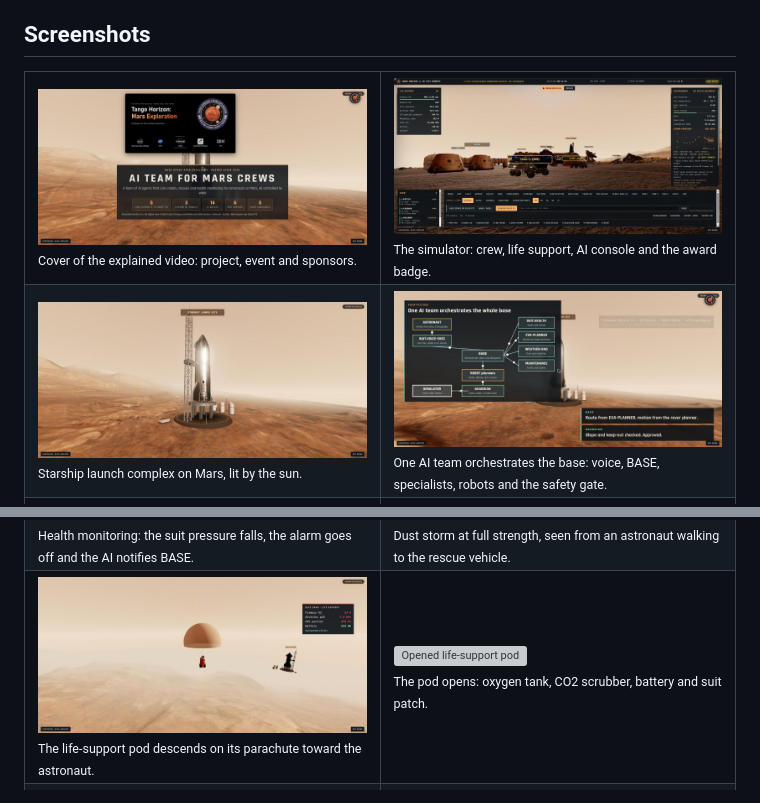
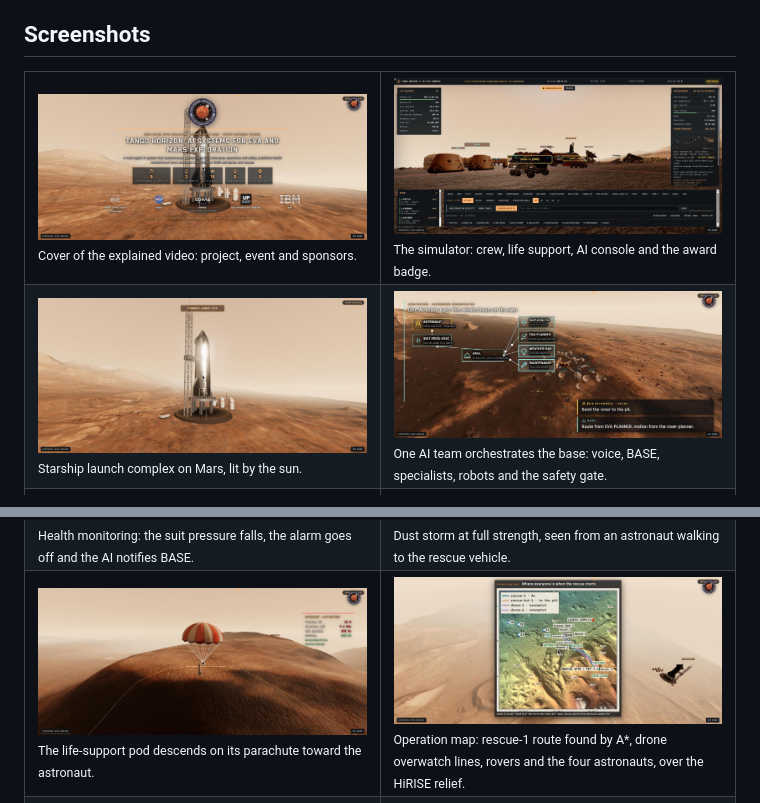
Before and after one commit to agustindiazcano/nasa-mars-tango-horizon, a Markdown page: README.md, 2 parts joined by grey strips. Drawn GitHub-style; pictures changed too: docs/media/ai-orchestrator-graph.jpg, docs/media/cover-slide.jpg, docs/media/life-support-pod.jpg; grey boxes are pictures that could not be loaded.

```diff
--- a/README.md
+++ b/README.md
@@ -77,7 +77,7 @@
 </tr>
 <tr>
 <td width="50%"><img src="docs/media/life-support-pod.jpg" alt="Life-support pod with parachute" width="100%" /><br/><sub>The life-support pod descends on its parachute toward the astronaut.</sub></td>
-<td width="50%"><img src="docs/media/life-support-payload.jpg" alt="Opened life-support pod" width="100%" /><br/><sub>The pod opens: oxygen tank, CO2 scrubber, battery and suit patch.</sub></td>
+<td width="50%"><img src="docs/media/operation-map.jpg" alt="Operation map with the routes chosen by the agents" width="100%" /><br/><sub>Operation map: rescue-1 route found by A*, drone overwatch lines, rovers and the four astronauts, over the HiRISE relief.</sub></td>
 </tr>
 <tr>
 <td width="50%"><img src="docs/media/rescue-casualty-pit.jpg" alt="Rescue at the pit" width="100%" /><br/><sub>The rescue robot and the astronaut at the pit.</sub></td>
```
Also changed, not shown: README_ES.md (+1 -1 lines), docs/media/life-support-launch.jpg (added).
